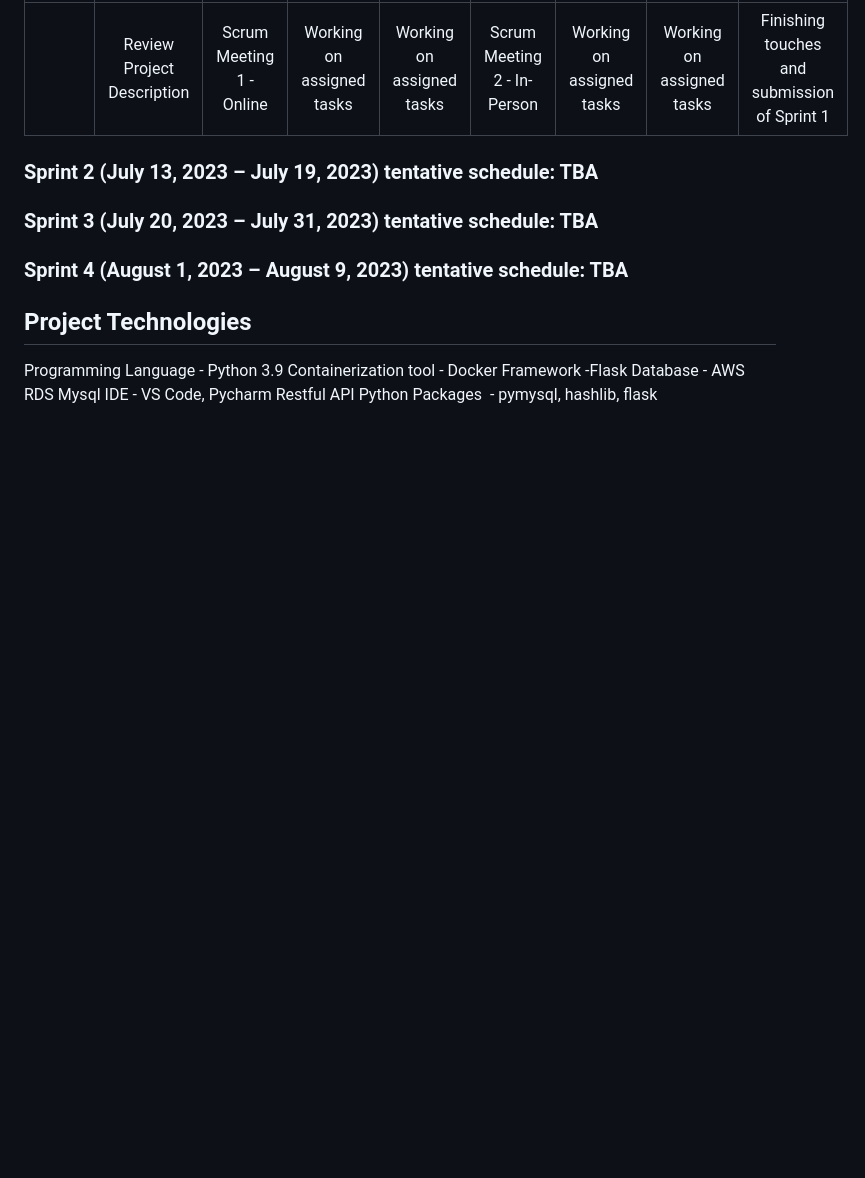
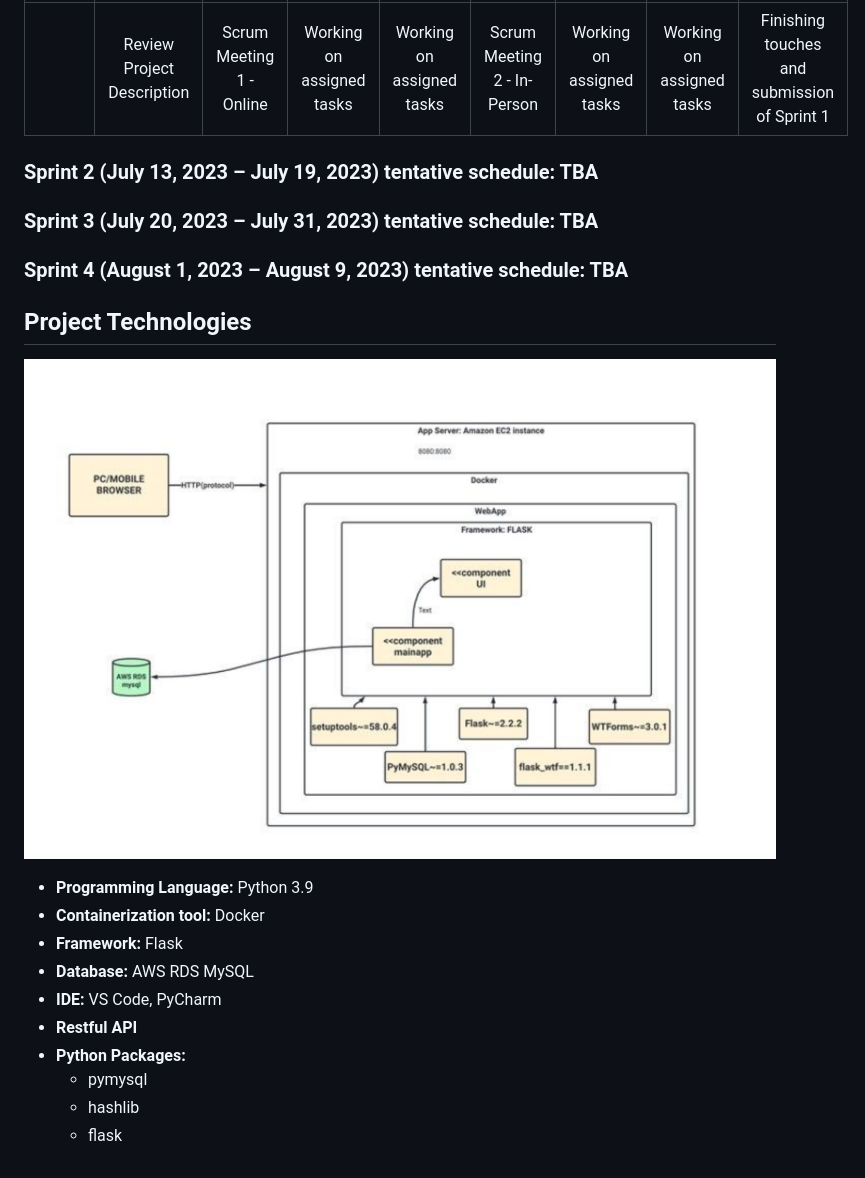
Before and after one commit to kin-kins/Web_Warriors-SOEN6011summer2023, a Markdown page: README.md, the part around the change. Rendered like a GitHub page; blank space fills up the shorter version.

Commit message:
Modifying readme to show arch

```diff
--- a/README.md
+++ b/README.md
@@ -45,10 +45,15 @@ The project will last 4 weeks, and the development process will be an adapted ve
 ### Sprint 4 (August 1, 2023 – August 9, 2023) tentative schedule: TBA
 
 ## Project Technologies
-Programming Language - Python 3.9
-Containerization tool - Docker
-Framework -Flask
-Database - AWS RDS Mysql
-IDE - VS Code, Pycharm
-Restful API
-Python Packages  - pymysql, hashlib, flask
+![Technology Overview](https://github.com/kin-kins/Web_Warriors-SOEN6011summer2023/blob/main/Sprint%201/arch%20overview.png)
+
+- **Programming Language:** Python 3.9
+- **Containerization tool:** Docker
+- **Framework:** Flask
+- **Database:** AWS RDS MySQL
+- **IDE:** VS Code, PyCharm
+- **Restful API**
+- **Python Packages:**
+  - pymysql
+  - hashlib
+  - flask
```
